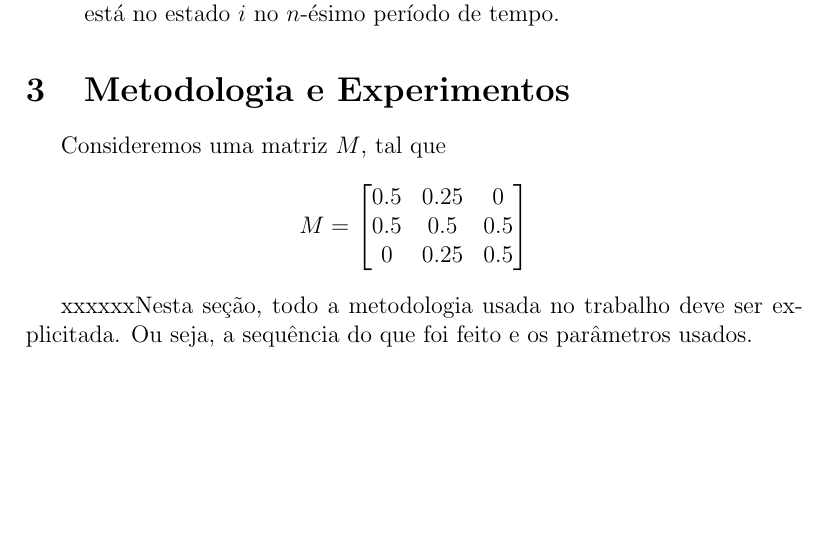
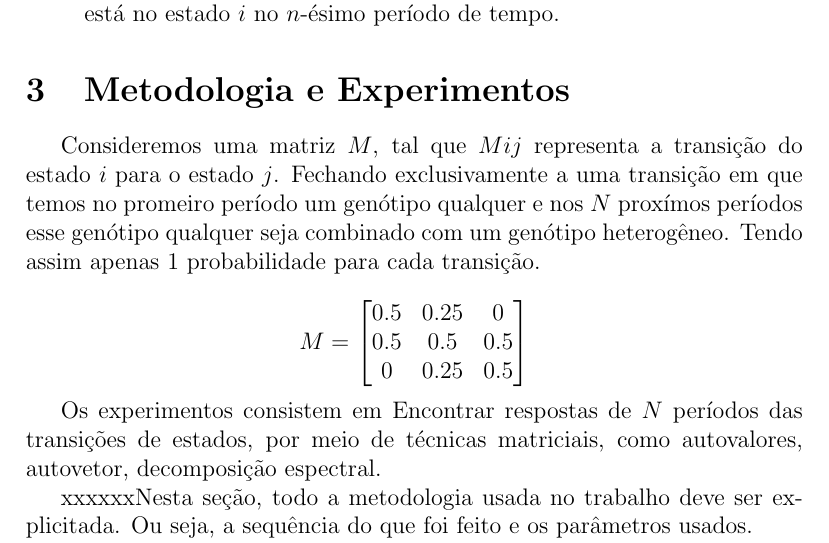
Before and after one commit to FranciscoOssian/Trabalho-Cadeias-de-Markov, a LaTeX paper (main.tex): part of page 2 of 2 before the commit and part of page 2 of 3 after it, cut so that both start at the same text, the shorter picture padded with empty space. Compiled offline with pdfLaTeX.

Commit message:
update motodologia e resultados

```diff
--- a/main.tex
+++ b/main.tex
@@ -98,7 +98,8 @@ Um processo de Markov é um processo estocástico em que a probabilidade de o si
 \label{sec:metodologia}
 
 
-Consideremos uma matriz $M$, tal que
+Consideremos uma matriz $M$, tal que $Mij$ representa a transição do estado $i$ para o estado $j$. Fechando exclusivamente a uma transição em que temos no promeiro período um genótipo qualquer e nos $N$ proxímos períodos esse genótipo qualquer seja combinado com um genótipo heterogêneo. Tendo assim apenas 1 probabilidade para cada transição.
+
 \begin{displaymath}
 M = \begin{bmatrix}
 0.5&0.25&0\\
@@ -106,6 +107,8 @@ M = \begin{bmatrix}
 0&0.25&0.5
 \end{bmatrix}
 \end{displaymath}
+
+Os experimentos consistem em Encontrar respostas de $N$ períodos das transições de estados, por meio de técnicas matriciais, como autovalores, autovetor, decomposição espectral.
 
 xxxxxxNesta seção, todo a metodologia usada no trabalho deve ser explicitada. Ou seja, a sequência do que foi feito e os parâmetros usados.
 
```
